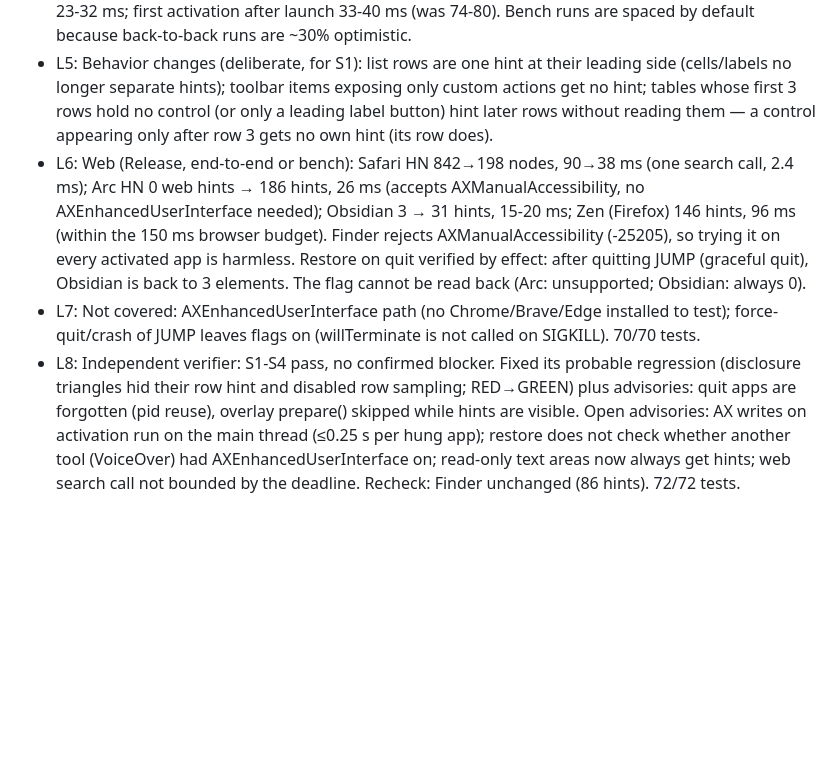
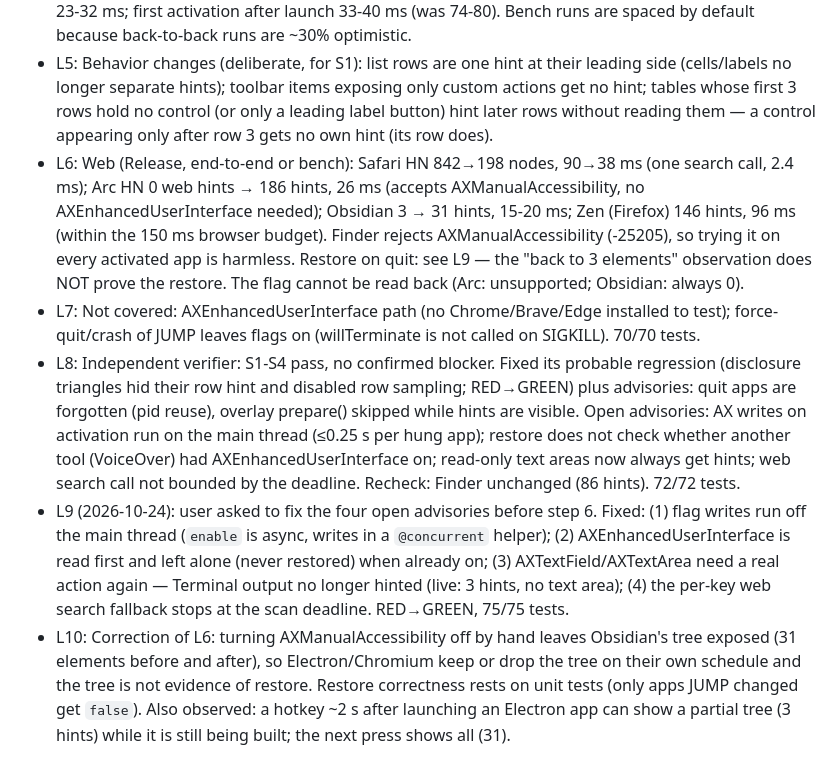
Before and after one commit to alvaldes/jump, a Markdown page: odd/tasks/jump-web-perf.md, the part around the change. GitHub-like rendering; blank space fills up the shorter version.

Commit message:
docs: record advisory fixes and correct restore evidence

```diff
--- a/odd/tasks/jump-web-perf.md
+++ b/odd/tasks/jump-web-perf.md
@@ -25,6 +25,8 @@ Branch: `feat/web-perf` (stacked on `feat/actions`) · Delivery: ask-on-risk ·
 - L3: Measurements (release, Finder ~ list view, 2 displays). Baseline: 598 nodes, 1,780 IPC calls, 81 ms warm / 52-83 ms spaced; app end-to-end 59-70 ms (128 ms first). Rejected experiments: parallel subtree scan (65→60 ms; target app serializes AX on its main thread), user-interactive QoS queue (no measurable gain, reverted). Kept: batched AXChildren (81→65), role-decided actions + custom "Name:" actions ignored, rows as one target (42 ms warm, 138→86 hints: also fixes the duplicate-hint-per-row bug), no children prefetch under AXScrollArea (2,473-item folder 56.8→49.5), row sampling (598→116 nodes), leading-label rows (Settings 190→140 nodes), overlay backing-store + text warm-up and AX client warm-up at launch.
 - L4: End-to-end now (Release, "on screen after"): Finder 21-28 ms, System Settings 33-51 ms, Notes 23-32 ms; first activation after launch 33-40 ms (was 74-80). Bench runs are spaced by default because back-to-back runs are ~30% optimistic.
 - L5: Behavior changes (deliberate, for S1): list rows are one hint at their leading side (cells/labels no longer separate hints); toolbar items exposing only custom actions get no hint; tables whose first 3 rows hold no control (or only a leading label button) hint later rows without reading them — a control appearing only after row 3 gets no own hint (its row does).
-- L6: Web (Release, end-to-end or bench): Safari HN 842→198 nodes, 90→38 ms (one search call, 2.4 ms); Arc HN 0 web hints → 186 hints, 26 ms (accepts AXManualAccessibility, no AXEnhancedUserInterface needed); Obsidian 3 → 31 hints, 15-20 ms; Zen (Firefox) 146 hints, 96 ms (within the 150 ms browser budget). Finder rejects AXManualAccessibility (-25205), so trying it on every activated app is harmless. Restore on quit verified by effect: after quitting JUMP (graceful quit), Obsidian is back to 3 elements. The flag cannot be read back (Arc: unsupported; Obsidian: always 0).
+- L6: Web (Release, end-to-end or bench): Safari HN 842→198 nodes, 90→38 ms (one search call, 2.4 ms); Arc HN 0 web hints → 186 hints, 26 ms (accepts AXManualAccessibility, no AXEnhancedUserInterface needed); Obsidian 3 → 31 hints, 15-20 ms; Zen (Firefox) 146 hints, 96 ms (within the 150 ms browser budget). Finder rejects AXManualAccessibility (-25205), so trying it on every activated app is harmless. Restore on quit: see L9 — the "back to 3 elements" observation does NOT prove the restore. The flag cannot be read back (Arc: unsupported; Obsidian: always 0).
 - L7: Not covered: AXEnhancedUserInterface path (no Chrome/Brave/Edge installed to test); force-quit/crash of JUMP leaves flags on (willTerminate is not called on SIGKILL). 70/70 tests.
 - L8: Independent verifier: S1-S4 pass, no confirmed blocker. Fixed its probable regression (disclosure triangles hid their row hint and disabled row sampling; RED→GREEN) plus advisories: quit apps are forgotten (pid reuse), overlay prepare() skipped while hints are visible. Open advisories: AX writes on activation run on the main thread (≤0.25 s per hung app); restore does not check whether another tool (VoiceOver) had AXEnhancedUserInterface on; read-only text areas now always get hints; web search call not bounded by the deadline. Recheck: Finder unchanged (86 hints). 72/72 tests.
+- L9 (2026-10-24): user asked to fix the four open advisories before step 6. Fixed: (1) flag writes run off the main thread (`enable` is async, writes in a `@concurrent` helper); (2) AXEnhancedUserInterface is read first and left alone (never restored) when already on; (3) AXTextField/AXTextArea need a real action again — Terminal output no longer hinted (live: 3 hints, no text area); (4) the per-key web search fallback stops at the scan deadline. RED→GREEN, 75/75 tests.
+- L10: Correction of L6: turning AXManualAccessibility off by hand leaves Obsidian's tree exposed (31 elements before and after), so Electron/Chromium keep or drop the tree on their own schedule and the tree is not evidence of restore. Restore correctness rests on unit tests (only apps JUMP changed get `false`). Also observed: a hotkey ~2 s after launching an Electron app can show a partial tree (3 hints) while it is still being built; the next press shows all (31).
```
